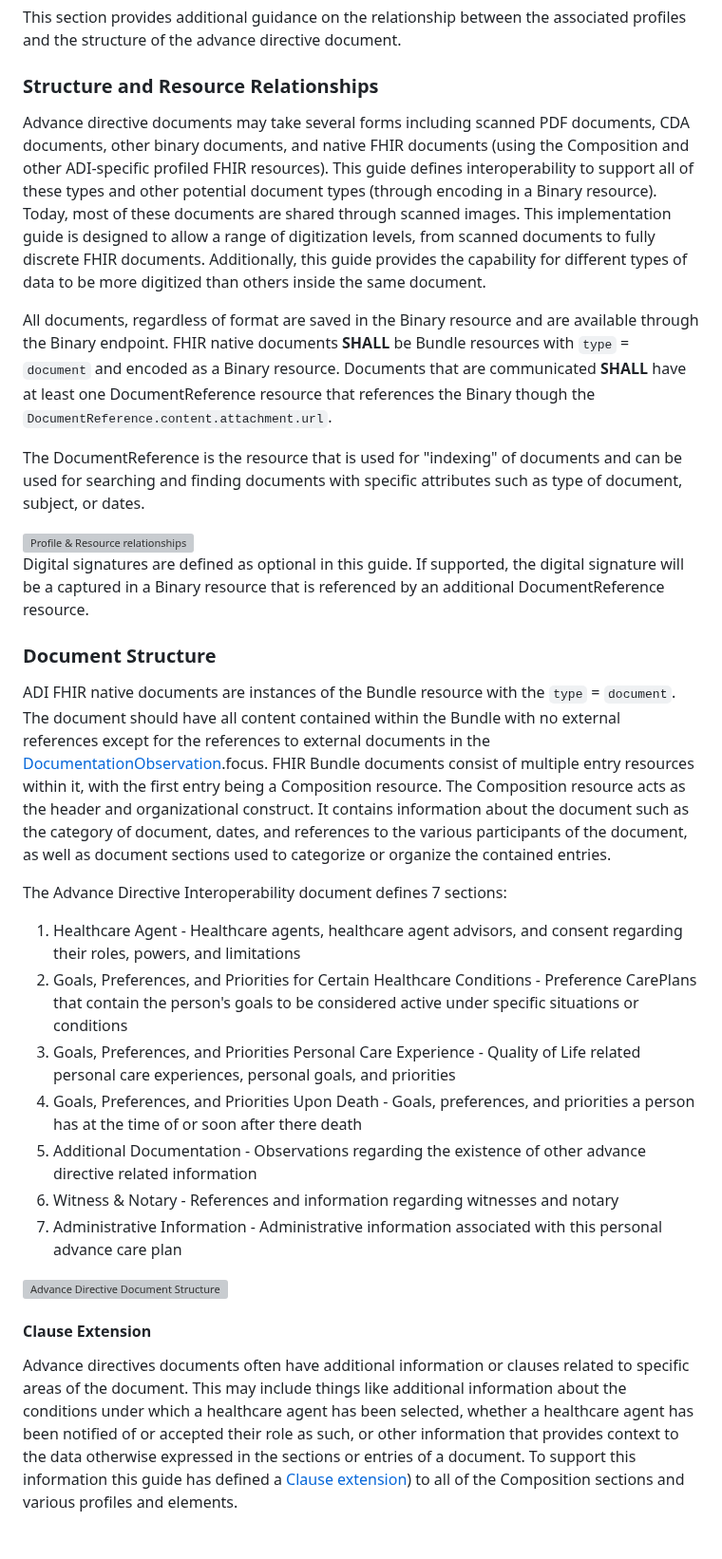
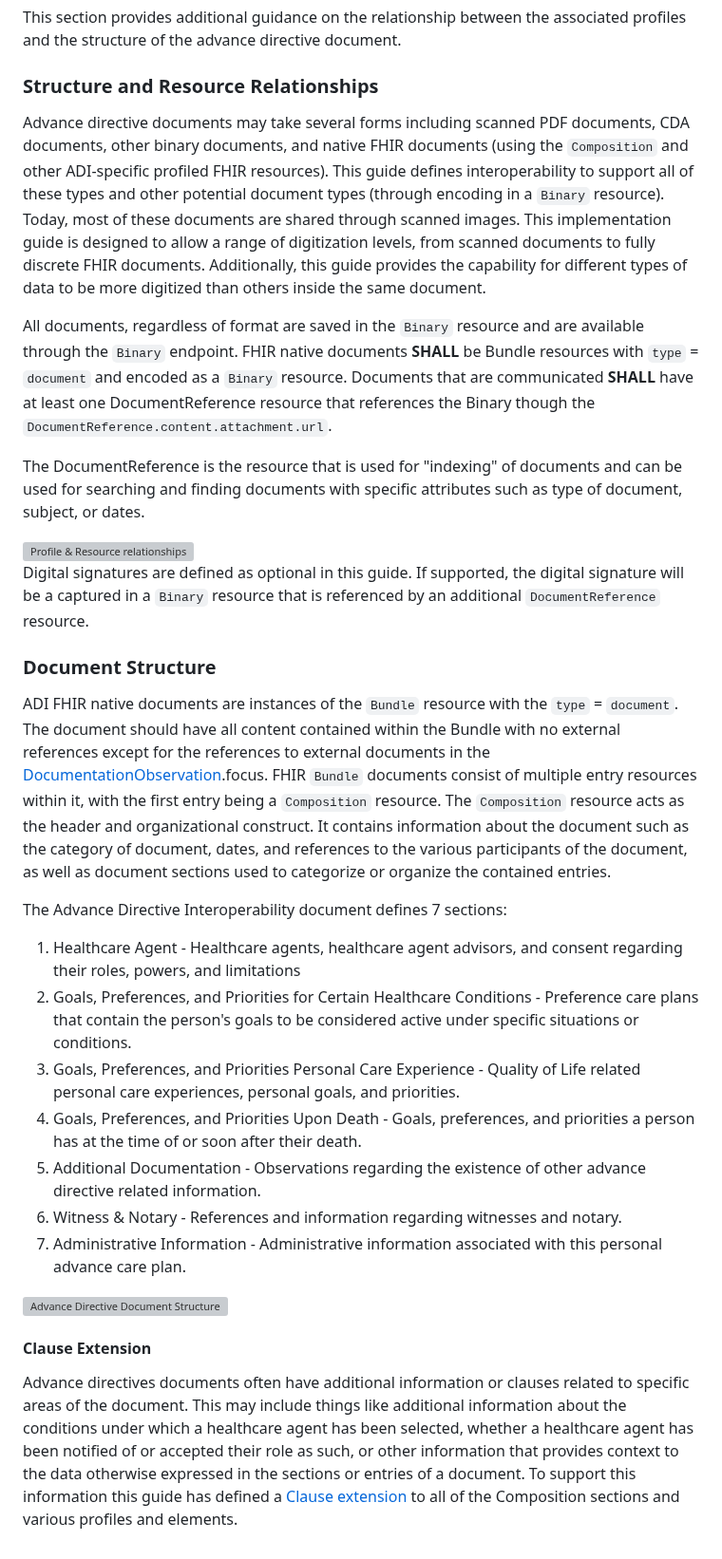
Before and after one commit to HL7/fhir-pacio-adi, a Markdown page: input/pagecontent/general_guidance.md, the part around the change. Shown at 95% size. Drawn GitHub-style; grey boxes are pictures that could not be loaded.

Commit message:
Ran spellchecker on markdown pages for FHIR-35560.
Pages checked:
- formal_specification.md
- patient_stories_and_personas.md
- index.md
- general_guidance.md

```diff
--- a/input/pagecontent/general_guidance.md
+++ b/input/pagecontent/general_guidance.md
@@ -3,30 +3,30 @@ This section provides additional guidance on the relationship between the associ
 
 ### Structure and Resource Relationships
 
-Advance directive documents may take several forms including scanned PDF documents, CDA documents, other binary documents, and native FHIR documents (using the Composition and other ADI-specific profiled FHIR resources). This guide defines interoperability to support all of these types and other potential document types (through encoding in a Binary resource). Today, most of these documents are shared through scanned images. This implementation guide is designed to allow a range of digitization levels, from scanned documents to fully discrete FHIR documents. Additionally, this guide provides the capability for different types of data to be more digitized than others inside the same document.
+Advance directive documents may take several forms including scanned PDF documents, CDA documents, other binary documents, and native FHIR documents (using the `Composition` and other ADI-specific profiled FHIR resources). This guide defines interoperability to support all of these types and other potential document types (through encoding in a `Binary` resource). Today, most of these documents are shared through scanned images. This implementation guide is designed to allow a range of digitization levels, from scanned documents to fully discrete FHIR documents. Additionally, this guide provides the capability for different types of data to be more digitized than others inside the same document.
 
-All documents, regardless of format are saved in the Binary resource and are available through the Binary endpoint. FHIR native documents **SHALL** be Bundle resources with `type` = `document` and encoded as a Binary resource. Documents that are communicated **SHALL** have at least one DocumentReference resource that references the Binary though the `DocumentReference.content.attachment.url`.
+All documents, regardless of format are saved in the `Binary` resource and are available through the `Binary` endpoint. FHIR native documents **SHALL** be Bundle resources with `type` = `document` and encoded as a `Binary` resource. Documents that are communicated **SHALL** have at least one DocumentReference resource that references the Binary though the `DocumentReference.content.attachment.url`.
 
 The DocumentReference is the resource that is used for "indexing" of documents and can be used for searching and finding documents with specific attributes such as type of document, subject, or dates.
 
 <img src="./ADI_profile_resource_relationships.png" alt="Profile & Resource relationships"  style="width: 100%; float: none; align: middle;"/>
 
-Digital signatures are defined as optional in this guide. If supported, the digital signature will be a captured in a Binary resource that is referenced by an additional DocumentReference resource.
+Digital signatures are defined as optional in this guide. If supported, the digital signature will be a captured in a `Binary` resource that is referenced by an additional `DocumentReference` resource.
 
 ### Document Structure
 
-ADI FHIR native documents are instances of the Bundle resource with the `type` = `document`. The document should have all content contained within the Bundle with no external references except for the references to external documents in the [DocumentationObservation](StructureDefinition-PADI-DocumentationObservation.html).focus. FHIR Bundle documents consist of multiple entry resources within it, with the first entry being a Composition resource. The Composition resource acts as the header and organizational construct. It contains information about the document such as the category of document, dates, and references to the various participants of the document, as well as document sections used to categorize or organize the contained entries.
+ADI FHIR native documents are instances of the `Bundle` resource with the `type` = `document`. The document should have all content contained within the Bundle with no external references except for the references to external documents in the [DocumentationObservation](StructureDefinition-PADI-DocumentationObservation.html).focus. FHIR `Bundle` documents consist of multiple entry resources within it, with the first entry being a `Composition` resource. The `Composition` resource acts as the header and organizational construct. It contains information about the document such as the category of document, dates, and references to the various participants of the document, as well as document sections used to categorize or organize the contained entries.
 
 The Advance Directive Interoperability document defines 7 sections:
 1. Healthcare Agent - Healthcare agents, healthcare agent advisors, and consent regarding their roles, powers, and limitations
-2. Goals, Preferences, and Priorities for Certain Healthcare Conditions - Preference CarePlans that contain the person's goals to be considered active under specific situations or conditions
-3. Goals, Preferences, and Priorities Personal Care Experience - Quality of Life related personal care experiences, personal goals, and priorities
-4. Goals, Preferences, and Priorities Upon Death - Goals, preferences, and priorities a person has at the time of or soon after there death
-5. Additional Documentation - Observations regarding the existence of other advance directive related information
-6. Witness & Notary - References and information regarding witnesses and notary
-7. Administrative Information - Administrative information associated with this personal advance care plan
+2. Goals, Preferences, and Priorities for Certain Healthcare Conditions - Preference care plans that contain the person's goals to be considered active under specific situations or conditions.
+3. Goals, Preferences, and Priorities Personal Care Experience - Quality of Life related personal care experiences, personal goals, and priorities.
+4. Goals, Preferences, and Priorities Upon Death - Goals, preferences, and priorities a person has at the time of or soon after their death.
+5. Additional Documentation - Observations regarding the existence of other advance directive related information.
+6. Witness & Notary - References and information regarding witnesses and notary.
+7. Administrative Information - Administrative information associated with this personal advance care plan.
 
 <img src="./ADI_DocumentStructure.png" alt="Advance Directive Document Structure"  style="width: 100%; float: none; align: middle;"/>
 
 #### Clause Extension
-Advance directives documents often have additional information or clauses related to specific areas of the document. This may include things like additional information about the conditions under which a healthcare agent has been selected, whether a healthcare agent has been notified of or accepted their role as such, or other information that provides context to the data otherwise expressed in the sections or entries of a document. To support this information this guide has defined a [Clause extension](StructureDefinition-padi-clause-extension.html)) to all of the Composition sections and various profiles and elements.
+Advance directives documents often have additional information or clauses related to specific areas of the document. This may include things like additional information about the conditions under which a healthcare agent has been selected, whether a healthcare agent has been notified of or accepted their role as such, or other information that provides context to the data otherwise expressed in the sections or entries of a document. To support this information this guide has defined a [Clause extension](StructureDefinition-padi-clause-extension.html) to all of the Composition sections and various profiles and elements.
```
Also changed, not shown: input/pagecontent/formal_specification.md (+2 -2 lines), input/pagecontent/index.md (+1 -1 lines).
